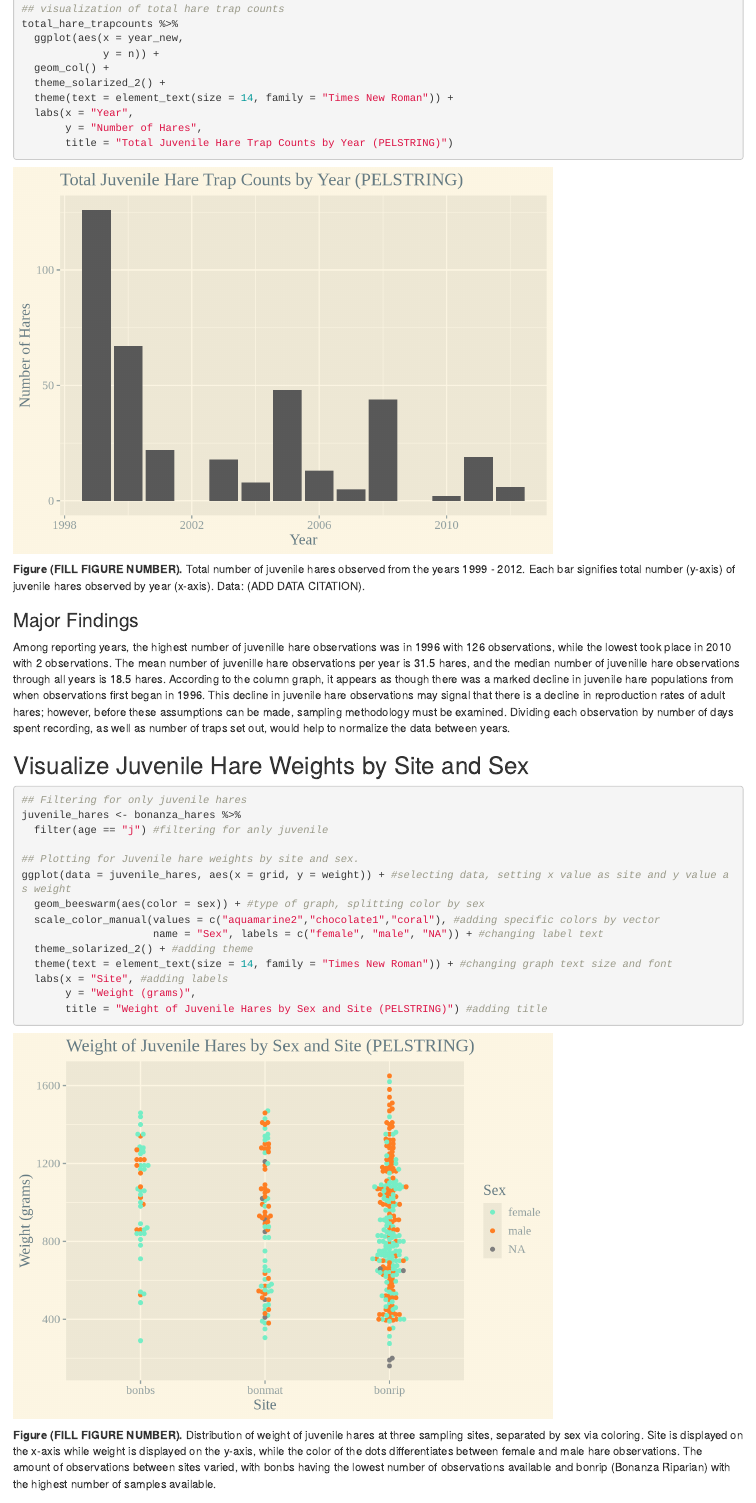
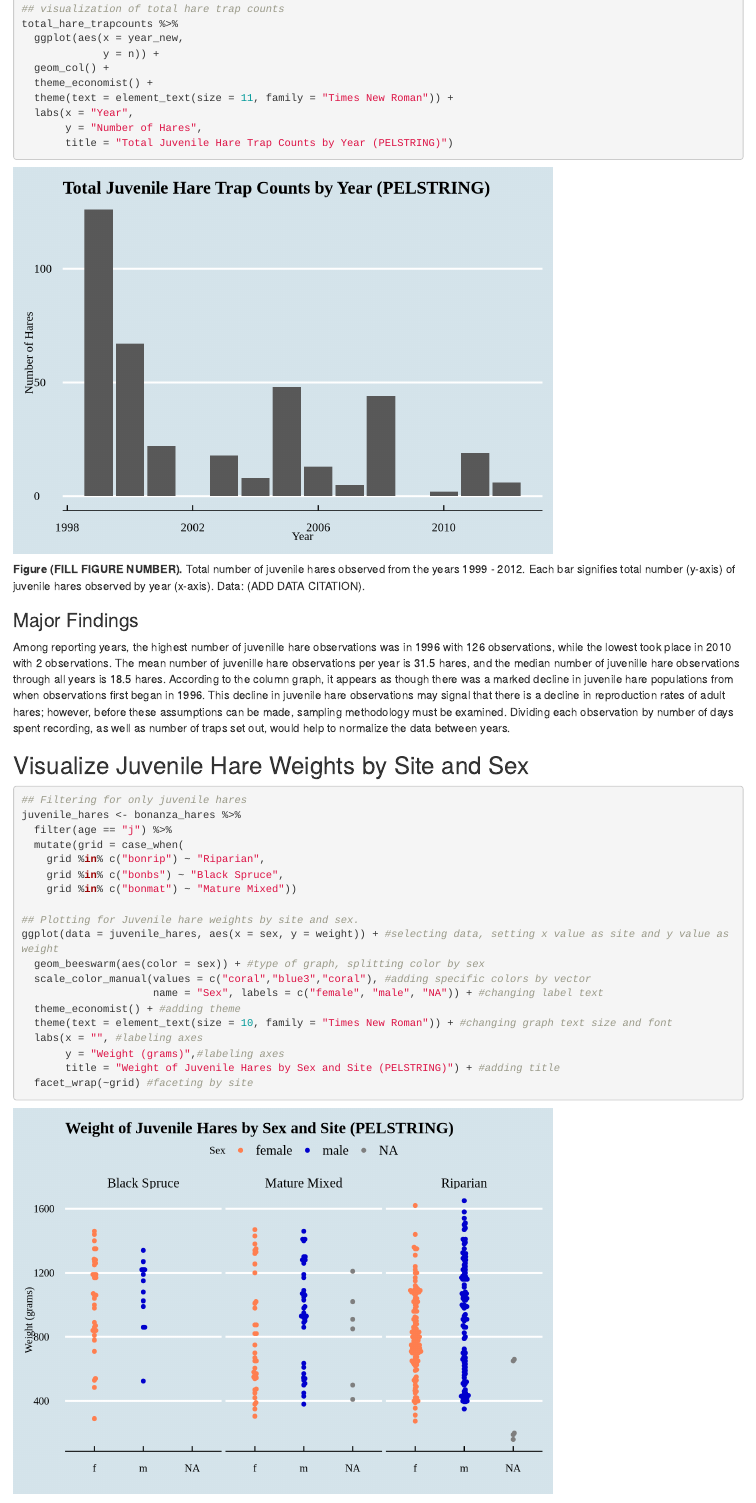
Before and after one commit to emilypelstring/esm206_assignment4, an R Markdown document (esm206_assignment4.Rmd): the page in a window 1100 px wide, from 630 px down. Rendered offline with R 4.5, knitr and Pandoc, with nearby package versions; code that draws random numbers runs with fixed seeds of ours; some code elsewhere in the file could not run offline.

Commit message:
changing weight of juvenile hare graph

````diff
--- a/esm206_assignment4.Rmd
+++ b/esm206_assignment4.Rmd
@@ -47,8 +47,8 @@ total_hare_trapcounts %>%
   ggplot(aes(x = year_new,
              y = n)) +
   geom_col() +
-  theme_solarized_2() +
-  theme(text = element_text(size = 14, family = "Times New Roman")) +
+  theme_economist() +
+  theme(text = element_text(size = 11, family = "Times New Roman")) +
   labs(x = "Year",
        y = "Number of Hares",
        title = "Total Juvenile Hare Trap Counts by Year (PELSTRING)")
@@ -66,17 +66,21 @@ Among reporting years, the highest number of juvenille hare observations was in
 ```{r}
 ## Filtering for only juvenile hares
 juvenile_hares <- bonanza_hares %>%
-  filter(age == "j") #filtering for anly juvenile
+  filter(age == "j") %>%
+  mutate(grid = case_when(
+    grid %in% c("bonrip") ~ "Riparian",
+    grid %in% c("bonbs") ~ "Black Spruce",
+    grid %in% c("bonmat") ~ "Mature Mixed"))
 
 ## Plotting for Juvenile hare weights by site and sex.
-ggplot(data = juvenile_hares, aes(x = grid, y = weight)) + #selecting data, setting x value as site and y value as weight
+ggplot(data = juvenile_hares, aes(x = sex, y = weight)) + #selecting data, setting x value as site and y value as weight
   geom_beeswarm(aes(color = sex)) + #type of graph, splitting color by sex
-  scale_color_manual(values = c("aquamarine2","chocolate1","coral"), #adding specific colors by vector
+  scale_color_manual(values = c("coral","blue3","coral"), #adding specific colors by vector
                      name = "Sex", labels = c("female", "male", "NA")) + #changing label text
-  theme_solarized_2() + #adding theme
-  theme(text = element_text(size = 14, family = "Times New Roman")) + #changing graph text size and font
-  labs(x = "Site", #adding labels
-       y = "Weight (grams)",
-       title = "Weight of Juvenile Hares by Sex and Site (PELSTRING)") #adding title
+  theme_economist() + #adding theme
+  theme(text = element_text(size = 10, family = "Times New Roman")) + #changing graph text size and font
+  labs(x = "", #labeling axes
+       y = "Weight (grams)",#labeling axes
+       title = "Weight of Juvenile Hares by Sex and Site (PELSTRING)") + #adding title
+  facet_wrap(~grid) #faceting by site
 ```
-**Figure (FILL FIGURE NUMBER).** Distribution of weight of juvenile hares at three sampling sites, separated by sex via coloring. Site is displayed on the x-axis while weight is displayed on the y-axis, while the color of the dots differentiates between female and male hare observations. The amount of observations between sites varied, with bonbs having the lowest number of observations available and bonrip (Bonanza Riparian) with the highest number of samples available.
````
Also changed, not shown: esm206_assignment4.Rmd (7 more changed lines).
